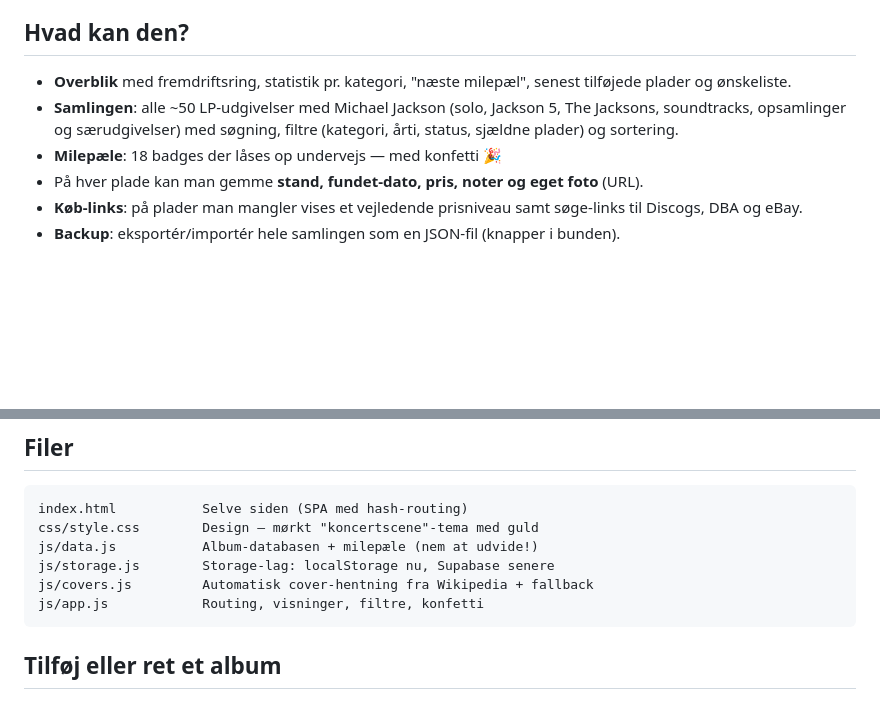
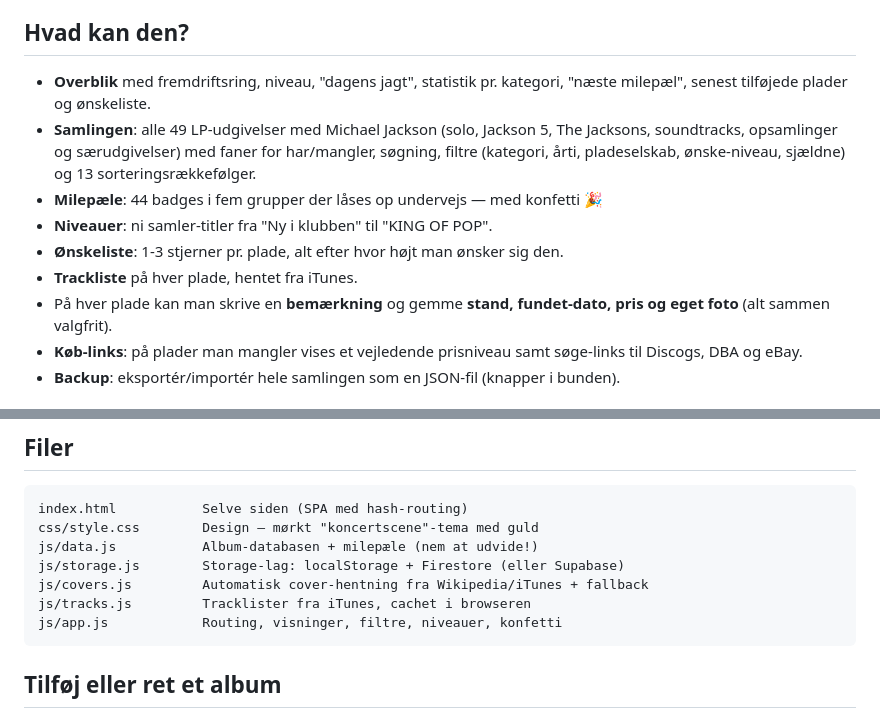
Before and after one commit to qvisty/Mjcollection, a Markdown page: README.md, 2 parts joined by grey strips. GitHub-like rendering; blank space fills up the shorter version.

Commit message:
Ret forældede tal og manglende fil i README
Beskrivelsen nævnte stadig 18 milepæle og Supabase som kommende
backend, og filelisten manglede js/tracks.js.

Co-Authored-By: Claude Opus 5 <noreply@anthropic.com>
Claude-Session: https://claude.ai/code/session_01DxjGwcm1ANFvdtiudhuVEu

````diff
--- a/README.md
+++ b/README.md
@@ -5,13 +5,18 @@ Bygget som ren HTML/CSS/JavaScript — intet build-step, kører direkte på GitH
 
 ## Hvad kan den?
 
-- **Overblik** med fremdriftsring, statistik pr. kategori, "næste milepæl", senest
-  tilføjede plader og ønskeliste.
-- **Samlingen**: alle ~50 LP-udgivelser med Michael Jackson (solo, Jackson 5,
-  The Jacksons, soundtracks, opsamlinger og særudgivelser) med søgning, filtre
-  (kategori, årti, status, sjældne plader) og sortering.
-- **Milepæle**: 18 badges der låses op undervejs — med konfetti 🎉
-- På hver plade kan man gemme **stand, fundet-dato, pris, noter og eget foto** (URL).
+- **Overblik** med fremdriftsring, niveau, "dagens jagt", statistik pr. kategori,
+  "næste milepæl", senest tilføjede plader og ønskeliste.
+- **Samlingen**: alle 49 LP-udgivelser med Michael Jackson (solo, Jackson 5,
+  The Jacksons, soundtracks, opsamlinger og særudgivelser) med faner for
+  har/mangler, søgning, filtre (kategori, årti, pladeselskab, ønske-niveau,
+  sjældne) og 13 sorteringsrækkefølger.
+- **Milepæle**: 44 badges i fem grupper der låses op undervejs — med konfetti 🎉
+- **Niveauer**: ni samler-titler fra "Ny i klubben" til "KING OF POP".
+- **Ønskeliste**: 1-3 stjerner pr. plade, alt efter hvor højt man ønsker sig den.
+- **Trackliste** på hver plade, hentet fra iTunes.
+- På hver plade kan man skrive en **bemærkning** og gemme **stand, fundet-dato,
+  pris og eget foto** (alt sammen valgfrit).
 - **Køb-links**: på plader man mangler vises et vejledende prisniveau samt
   søge-links til Discogs, DBA og eBay.
 - **Backup**: eksportér/importér hele samlingen som en JSON-fil (knapper i bunden).
@@ -119,9 +124,10 @@ også fint, da siden er ren statisk HTML (slet i så fald workflow-filen).
 index.html           Selve siden (SPA med hash-routing)
 css/style.css        Design — mørkt "koncertscene"-tema med guld
 js/data.js           Album-databasen + milepæle (nem at udvide!)
-js/storage.js        Storage-lag: localStorage nu, Supabase senere
-js/covers.js         Automatisk cover-hentning fra Wikipedia + fallback
-js/app.js            Routing, visninger, filtre, konfetti
+js/storage.js        Storage-lag: localStorage + Firestore (eller Supabase)
+js/covers.js         Automatisk cover-hentning fra Wikipedia/iTunes + fallback
+js/tracks.js         Tracklister fra iTunes, cachet i browseren
+js/app.js            Routing, visninger, filtre, niveauer, konfetti
 ```
 
 ## Tilføj eller ret et album
````
